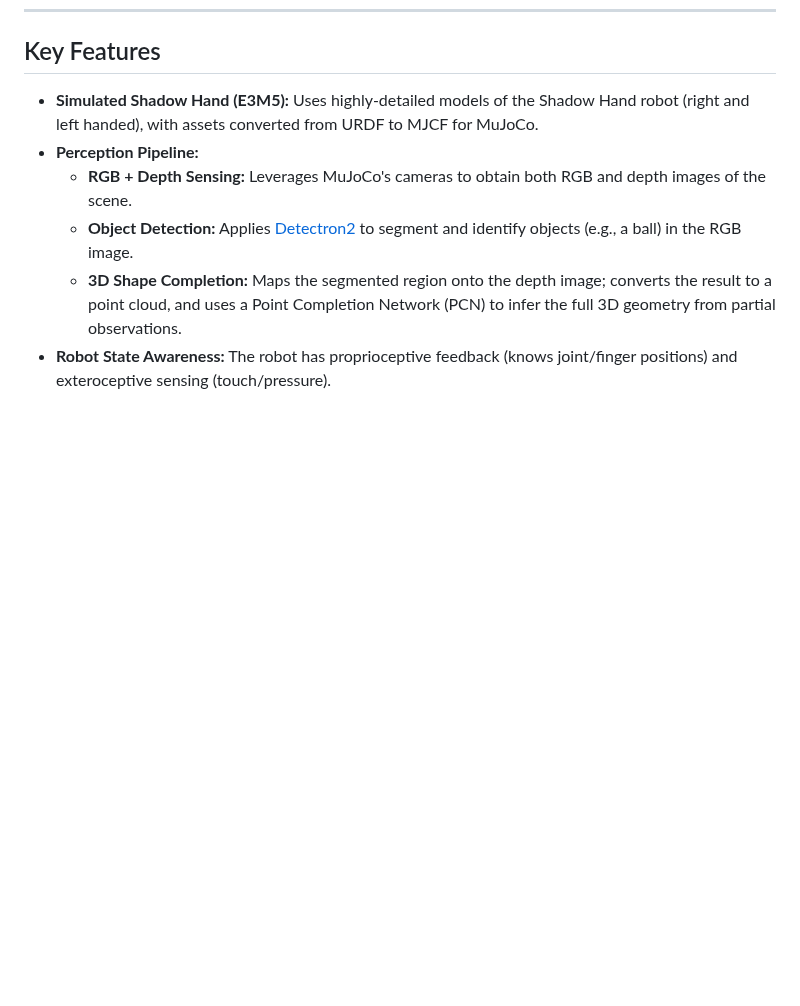
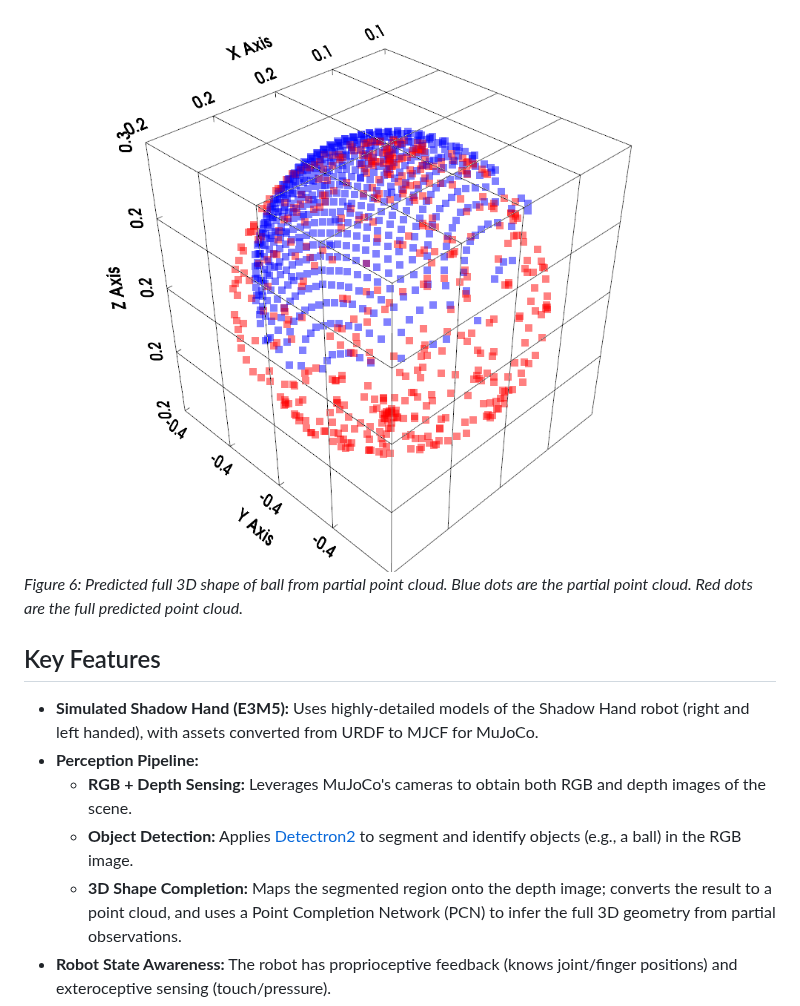
Before and after one commit to jinkallu/HumanoidArm, a Markdown page: README.md, the part around one of its changes. Drawn GitHub-style; pictures changed too: images/6.png (added); blank space fills up the shorter version.

Commit message:
added images

```diff
--- a/README.md
+++ b/README.md
@@ -14,3 +29,5 @@ Inspired by the layered complexity of human hand movements—seeing, planning, a
+![Simulation](./images/6.png)
+*Figure 6: Predicted full 3D shape of ball from partial point cloud. Blue dots are the partial point cloud. Red dots are the full predicted point cloud.*
 
 ## Key Features
 
```
Also changed, not shown: other parts of README.md (+15 -0 lines), images/1.png (added), images/2.png (added), images/3.png (added), images/4.png (added), images/5.png (added).
